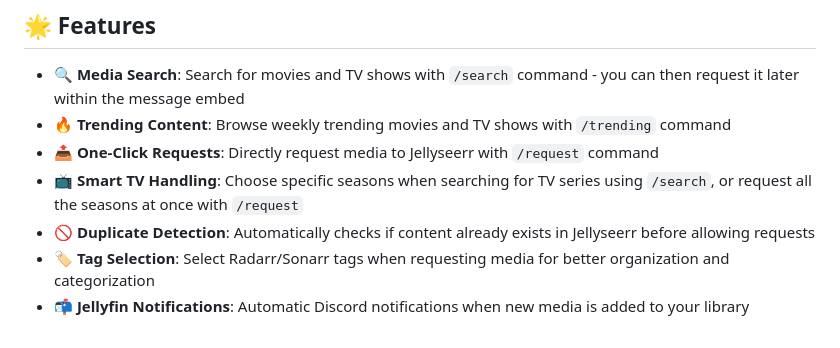
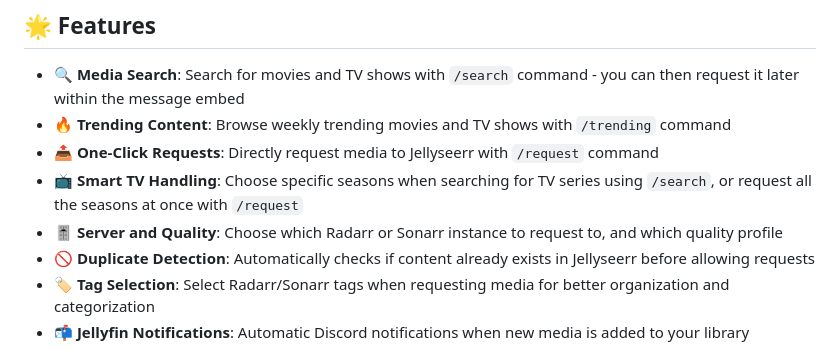
Before and after one commit to nairdahh/Anchorr, a Markdown page: README.md, the part around the change. GitHub-like rendering.

```diff
--- a/README.md
+++ b/README.md
@@ -35,6 +35,7 @@ I also have a dedicated channel on the [r/JellyfinCommunity](https://discord.gg/
 - **🔥 Trending Content**: Browse weekly trending movies and TV shows with `/trending` command
 - **📤 One-Click Requests**: Directly request media to Jellyseerr with `/request` command
 - **📺 Smart TV Handling**: Choose specific seasons when searching for TV series using `/search`, or request all the seasons at once with `/request`
+- **🎚️ Server and Quality**: Choose which Radarr or Sonarr instance to request to, and which quality profile
 - **🚫 Duplicate Detection**: Automatically checks if content already exists in Jellyseerr before allowing requests
 - **🏷️ Tag Selection**: Select Radarr/Sonarr tags when requesting media for better organization and categorization
 - **📬 Jellyfin Notifications**: Automatic Discord notifications when new media is added to your library
```
